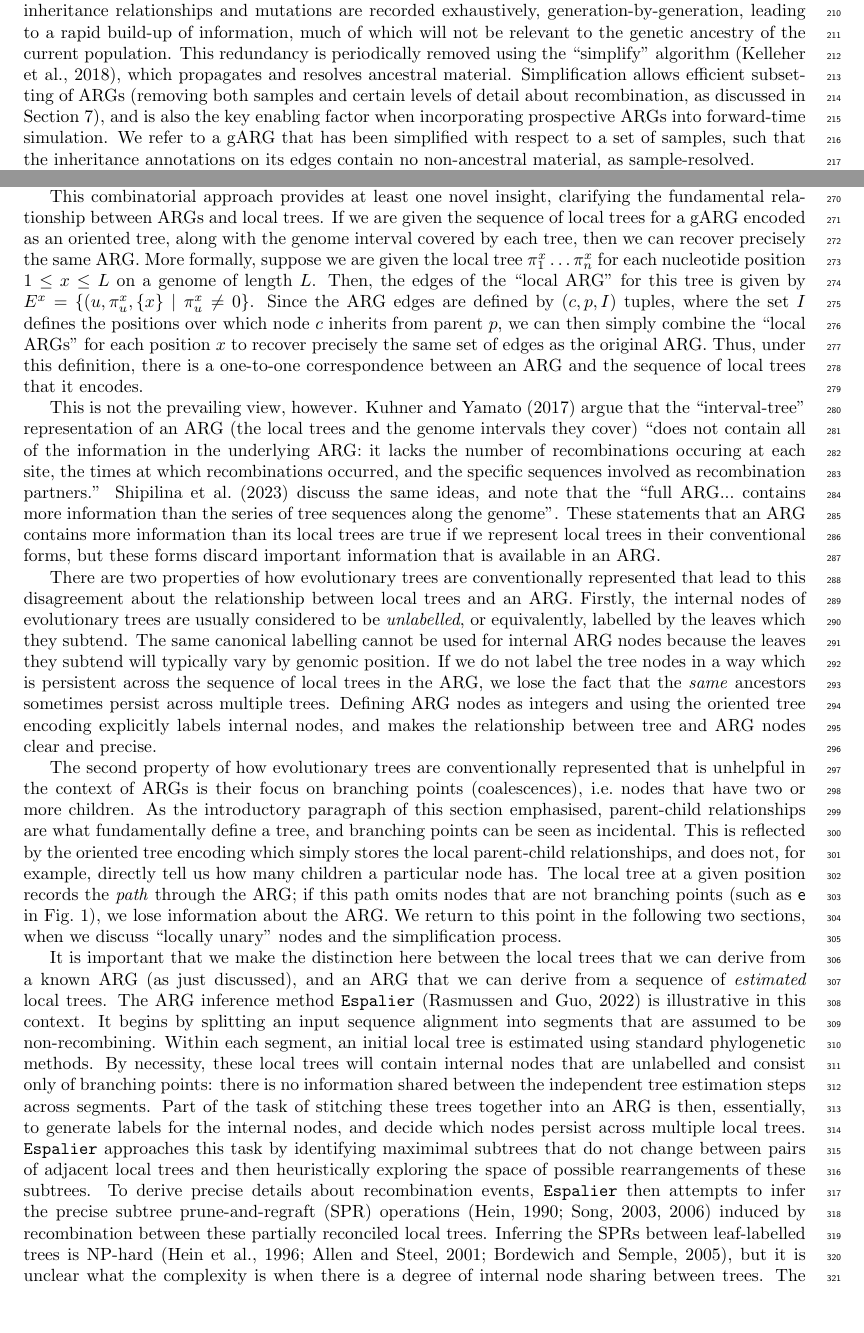
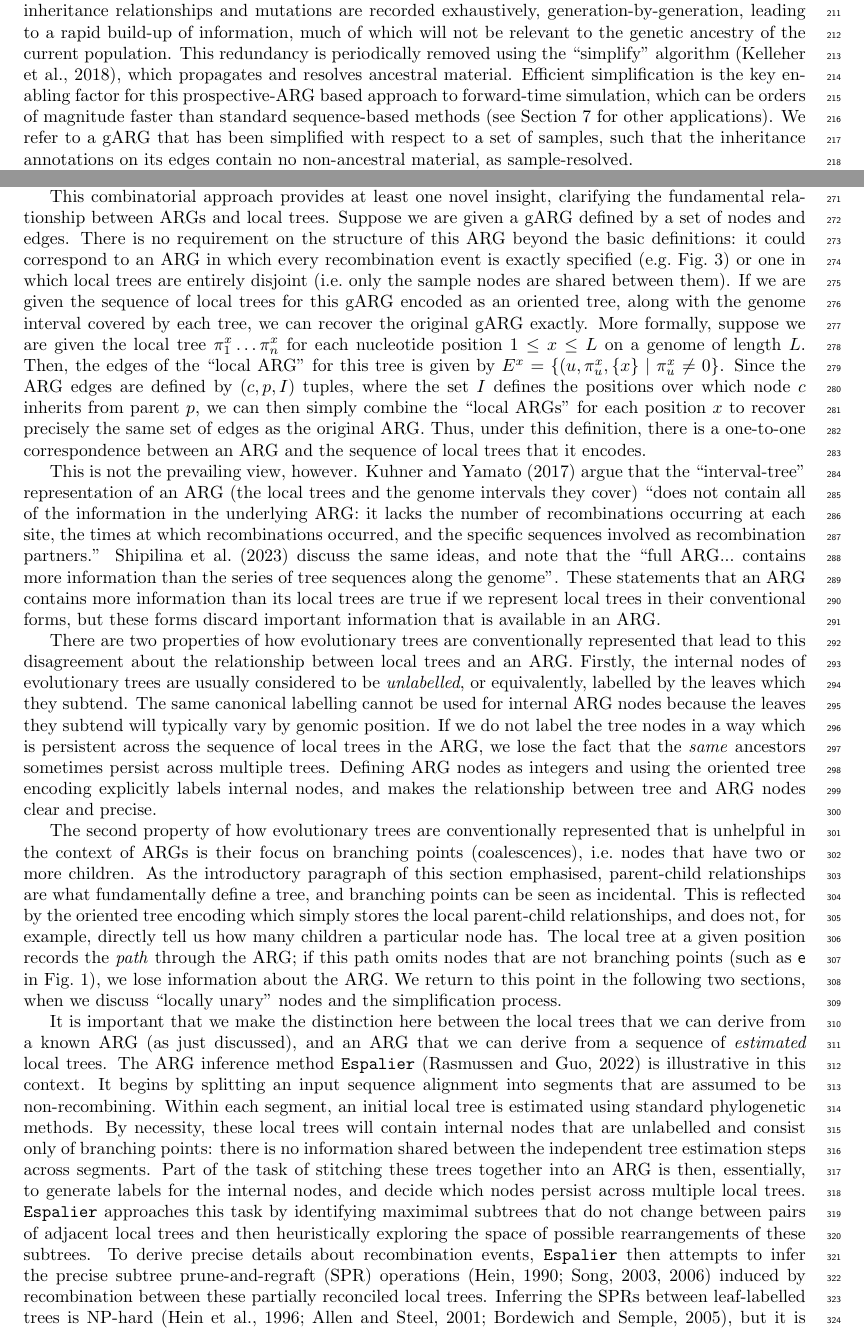
Before and after one commit to tskit-dev/what-is-an-arg-paper, a LaTeX paper (paper.tex): two parts of pages 6 and 8 of 32, joined at a grey line, cut so that both start at the same text, the shorter picture padded with empty space. Compiled offline with pdfLaTeX.

Commit message:
JK updates, addressing most outstanding comments

```diff
--- a/paper.tex
+++ b/paper.tex
@@ -694,11 +685,12 @@ will not be relevant to the genetic ancestry of the current population.
 This redundancy is periodically removed using the ``simplify''
 algorithm~\citep{kelleher2018efficient}, which propagates and
 resolves ancestral material.
-Simplification allows efficient subsetting of ARGs (removing both samples and
-certain levels of detail about recombination, as discussed in
-Section~\ref{sec-ARG-simplification}), and is also the key enabling factor when
-incorporating prospective ARGs into
-forward-time simulation.
+Efficient simplification is the key enabling factor for
+this prospective-ARG based approach to forward-time simulation,
+which can be orders of magnitude faster than standard
+sequence-based methods
+(see Section~\ref{sec-ARG-simplification} for
+other applications).
 % Define "sample-resolved" here for later use
 We refer to a gARG that has been simplified with respect to a set of
 samples, such that the inheritance annotations on its edges contain
@@ -853,9 +845,16 @@ samples at a given position (so their corresponding entries in $\pi$ will be zer
 This combinatorial approach provides at least
 one novel insight, clarifying the fundamental relationship between
 ARGs and local trees.
-If we are given the sequence of local trees for a gARG
+Suppose we are given a gARG defined by a set of nodes and edges.
+There is no requirement on the structure of this ARG beyond
+the basic definitions: it could correspond to an ARG in which
+every recombination event is exactly specified
+(e.g.\ Fig.~\ref{fig-ancestry-resolution})
+or one in which local trees are entirely disjoint
+(i.e.\ only the sample nodes are shared between them).
+If we  are given the sequence of local trees for this gARG
 encoded as an oriented tree, along with the genome interval
-covered by each tree, then we can recover precisely the same ARG.
+covered by each tree, we can recover the original gARG exactly.
 % We do this site-by-site for simplicity, but hopefully it's obvious
 % that this isn't necessary?
 More formally, suppose we are given the local tree $\pi^x_1\dots\pi^x_n$
@@ -881,7 +880,7 @@ This is not the prevailing view, however.
 ``interval-tree'' representation of
 an ARG (the local trees and the genome intervals they cover)
 ``does not contain all of the information in the underlying ARG: it lacks the
-number of recombinations occuring at each site, the times at which
+number of recombinations occurring at each site, the times at which
 recombinations occurred, and the specific sequences involved as recombination
 partners.''
 \cite{shipilina2023origin} discuss the same ideas,
```
Also changed, not shown: paper.tex (33 more changed lines).
